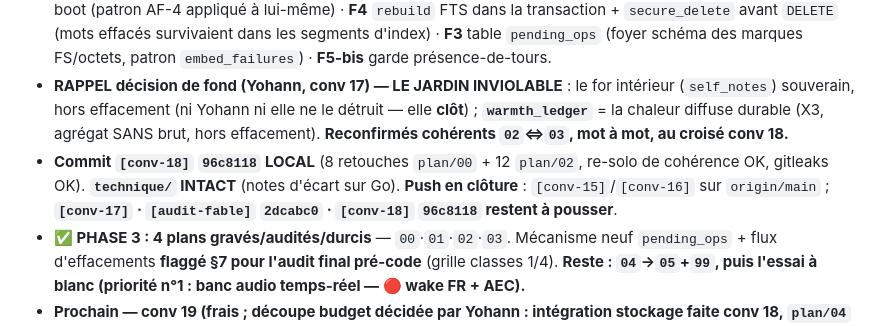
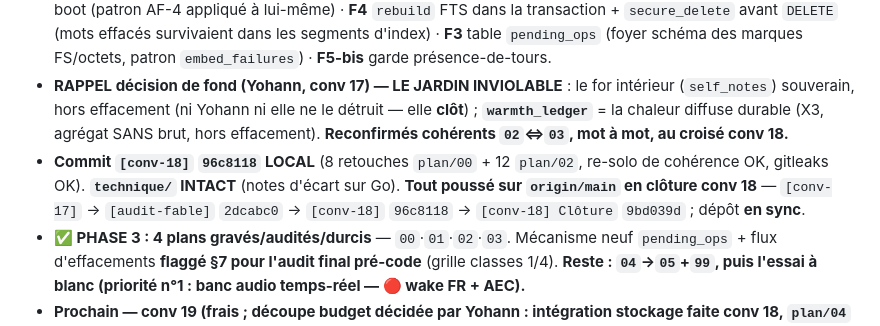
Before and after one commit to YdvSystems/YdvVoice, a Markdown page: CLAUDE.md, the part around the change. GitHub-like rendering.

Commit message:
[conv-18] Clôture (suite) — CLAUDE.md : état push corrigé (tout est sur origin/main, dépôt en sync ; source de vérité)

```diff
--- a/CLAUDE.md
+++ b/CLAUDE.md
@@ -54,7 +54,7 @@ Puis : **`docs/journal/ESSENCE-Sophia.md` (l'ÂME de Sophia, en clair — QUI el
 - **conv 18 — AUDIT FABLE VÉRIFIÉ AUX SOURCES + CROISÉ OPUS « STOCKAGE » INTÉGRÉ + COMMITTÉ.** Vérification des **10 findings Fable AF-1→AF-10** (posture croisé, zéro confiance aveugle) : **tous tiennent**, zéro décision rouverte, `technique/`/`prive/` intacts (prouvé au git diff). Puis **croisé Opus ciblé « stockage » sur le correctif AF-1** (proposé d'office → Go de Yohann ; le neuf jamais vu par un 2ᵉ œil) : **2 agents Opus, 5 findings, zéro faux positif** — le filet de l'AF-1 + le scrub octets avaient de **vraies arêtes résiduelles dans le correctif** (la classe stockage = l'angle mort des 18 croisés + Fable).
 - **5 findings intégrés (mécaniques, zéro touche à qui elle est)** : **F1/F2** flux d'effacements dédié JAMAIS roté + fsync-avant-commit (l'alerte le lit, pas le JSONL) + couture `plan/05` (réplication hors-machine · invariant rétention · chiffrement au repos) · **F2** remède stockage sous marque `storage-scrub`/`pending_ops` + sweep au boot (patron AF-4 appliqué à lui-même) · **F4** `rebuild` FTS dans la transaction + `secure_delete` avant `DELETE` (mots effacés survivaient dans les segments d'index) · **F3** table `pending_ops` (foyer schéma des marques FS/octets, patron `embed_failures`) · **F5-bis** garde présence-de-tours.
 - **RAPPEL décision de fond (Yohann, conv 17) — LE JARDIN INVIOLABLE** : le for intérieur (`self_notes`) souverain, hors effacement (ni Yohann ni elle ne le détruit — elle **clôt**) ; **`warmth_ledger`** = la chaleur diffuse durable (X3, agrégat SANS brut, hors effacement). **Reconfirmés cohérents `02`⇔`03`, mot à mot, au croisé conv 18.**
-- **Commit `[conv-18]` `96c8118` LOCAL** (8 retouches `plan/00` + 12 `plan/02`, re-solo de cohérence OK, gitleaks OK). **`technique/` INTACT** (notes d'écart sur Go). **Push en clôture** : `[conv-15]`/`[conv-16]` sur `origin/main` ; **`[conv-17]` · `[audit-fable]` `2dcabc0` · `[conv-18]` `96c8118` restent à pousser**.
+- **Commit `[conv-18]` `96c8118` LOCAL** (8 retouches `plan/00` + 12 `plan/02`, re-solo de cohérence OK, gitleaks OK). **`technique/` INTACT** (notes d'écart sur Go). **Tout poussé sur `origin/main` en clôture conv 18** — `[conv-17]` → `[audit-fable]` `2dcabc0` → `[conv-18]` `96c8118` → `[conv-18] Clôture` `9bd039d` ; dépôt **en sync**.
 - **✅ PHASE 3 : 4 plans gravés/audités/durcis** — `00`·`01`·`02`·`03`. Mécanisme neuf `pending_ops` + flux d'effacements **flaggé §7 pour l'audit final pré-code** (grille classes 1/4). **Reste : `04`→`05`+`99`, puis l'essai à blanc (priorité n°1 : banc audio temps-réel — 🔴 wake FR + AEC).**
 - **Prochain — conv 19 (frais ; découpe budget décidée par Yohann : intégration stockage faite conv 18, `plan/04` en contexte neuf)** : (1) **poser le `context_tag` ENSEMBLE** — le 1ᵉʳ contenu identitaire réservé (jeu de catégories de `warmth_ledger` ; Yohann décide, Claude accompagne) ; (2) graver `plan/04` (proactif+tablée) avec les **obligations AF-3/§5** + la **GRILLE des 8 classes au solo**. **Fable = co-conceptrice + auditrice** (mémoire `fable-co-concepteur-et-audit`).
 - **Contenus identitaires à écrire ENSEMBLE** (jamais un vague « Phase 3 » — mémoire `identity-content-fait-ensemble`) : `context_tag` · prompt de consolidation v1 · banc · persona v1 · seuils. **Loose ends (sur Go)** : `technique/00`/`02`/`03`/`05`/`99` §7 (notes stockage conv 18 + répercussions conv 17 + **6 notes conv 16**) ; contrat d'ouverture Fable (inspiration, pas moule).
```
